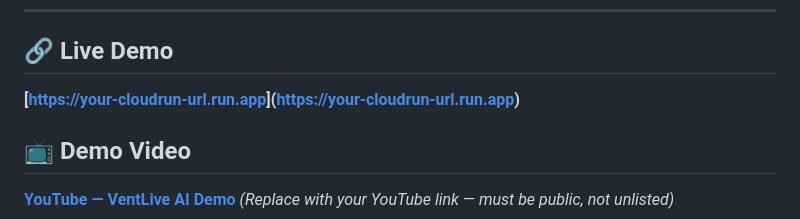
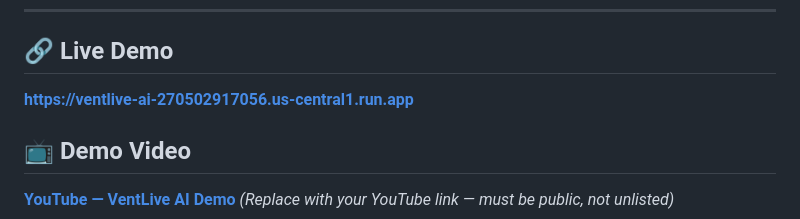
Before and after one commit to ventassist-dev/ventlive-ai, a Markdown page: README.md, the part around the change. GitHub-like rendering.

Commit message:
Fix live demo link formatting in README

```diff
--- a/README.md
+++ b/README.md
@@ -11,7 +11,7 @@ Built for the **[Gemini Live Agent Challenge](https://geminiliveagentchallenge.d
 ---
 
 ## 🔗 Live Demo
-**[[https://your-cloudrun-url.run.app](https://ventlive-ai-270502917056.us-central1.run.app)]([https://your-cloudrun-url.run.app](https://ventlive-ai-270502917056.us-central1.run.app))**
+**[https://ventlive-ai-270502917056.us-central1.run.app](https://ventlive-ai-270502917056.us-central1.run.app)**
 
 
 ## 📺 Demo Video
```
